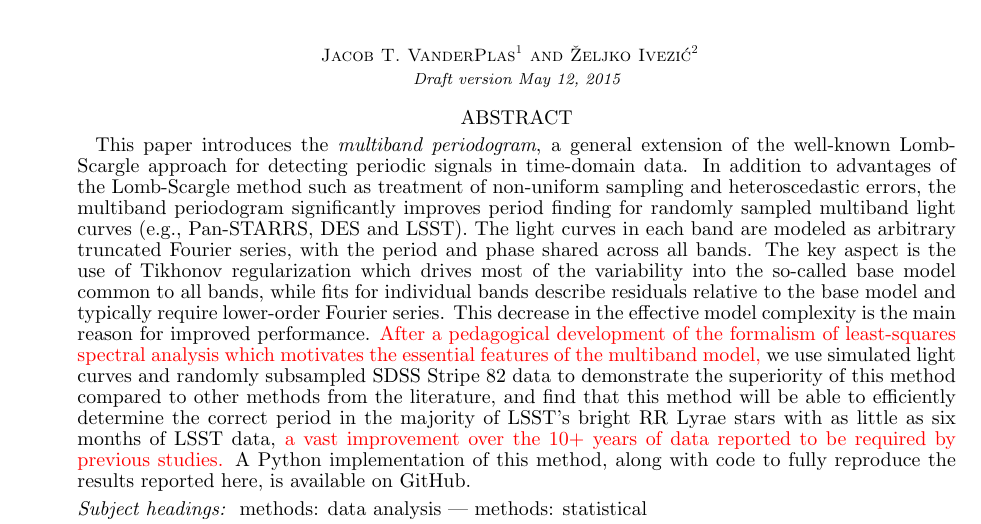
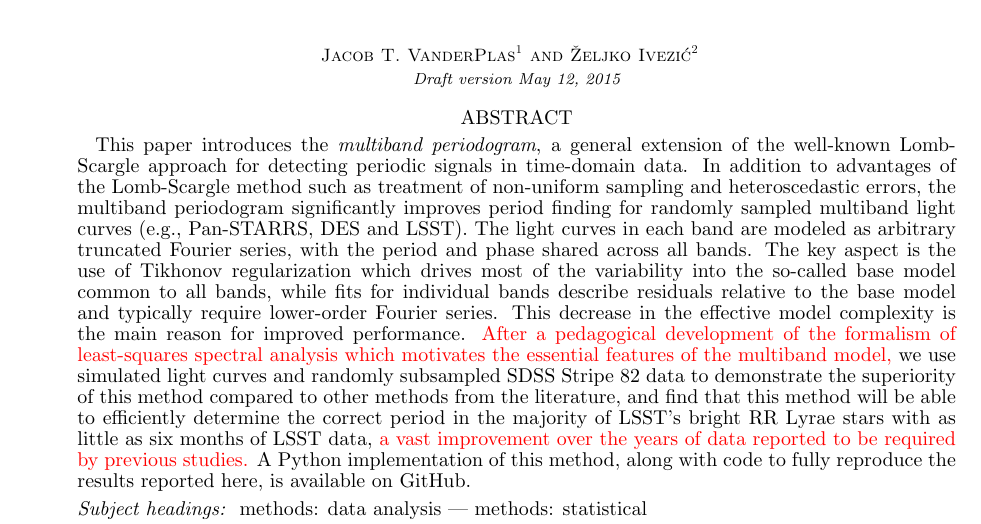
Before and after one commit to jakevdp/multiband_LS, a LaTeX document (writeup/paper.tex): part of page 1 of 15, cut so that both start at the same text. Compiled offline with pdfLaTeX.

Commit message:
typo in abstract

```diff
--- a/writeup/paper.tex
+++ b/writeup/paper.tex
@@ -91,7 +91,7 @@ we use simulated light curves
 and randomly subsampled SDSS Stripe 82 data to demonstrate the superiority of this
 method compared to other methods from the literature, and find that this method will be able to
 efficiently determine the correct period in the majority of LSST's bright RR Lyrae stars with
-as little as six months of LSST data, \new{a vast improvement over the 10+ years of data
+as little as six months of LSST data, \new{a vast improvement over the years of data
 reported to be required by previous studies.}
 A Python implementation of this method, along with code to fully reproduce the results
 reported here, is available on GitHub.
```
